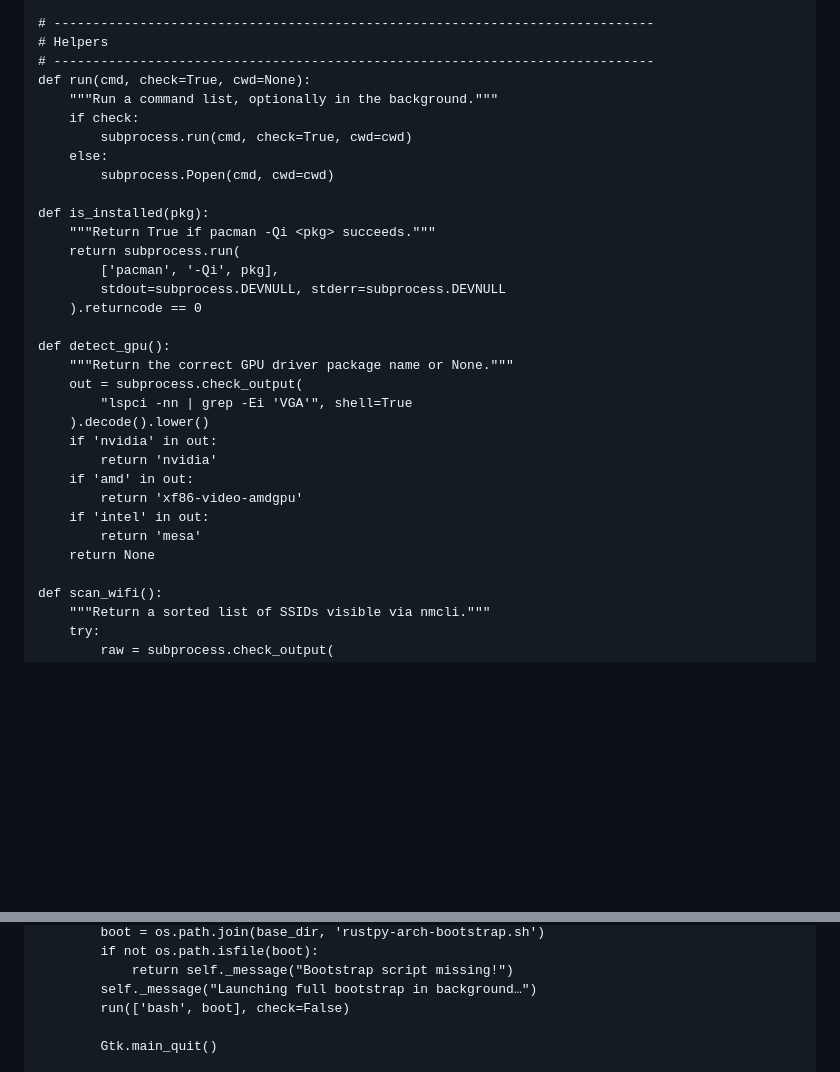
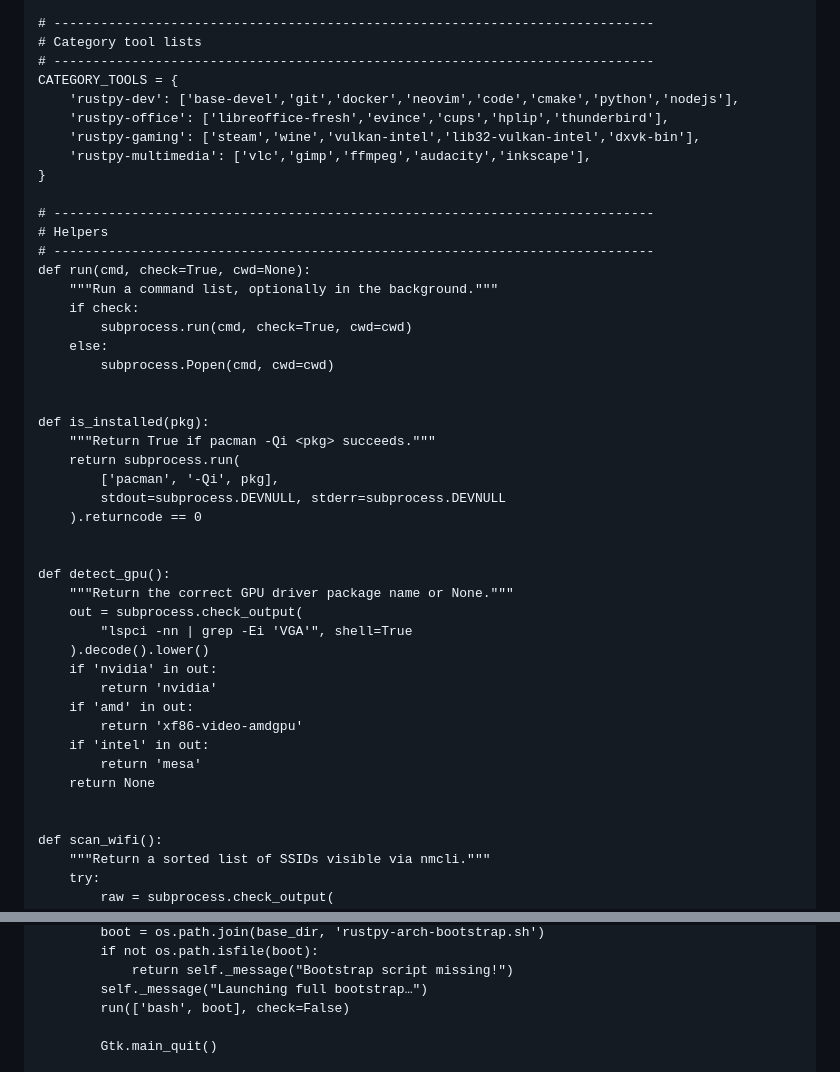
Before and after one commit to xatusbetazx17/rustpy-arch, a Markdown page: README.md, 2 parts joined by grey strips. Drawn GitHub-style; blank space fills up the shorter version.

```diff
--- a/README.md
+++ b/README.md
@@ -89,6 +90,16 @@ DE_MAP = {
 }
 
 # -----------------------------------------------------------------------------
+# Category tool lists
+# -----------------------------------------------------------------------------
+CATEGORY_TOOLS = {
+    'rustpy-dev': ['base-devel','git','docker','neovim','code','cmake','python','nodejs'],
+    'rustpy-office': ['libreoffice-fresh','evince','cups','hplip','thunderbird'],
+    'rustpy-gaming': ['steam','wine','vulkan-intel','lib32-vulkan-intel','dxvk-bin'],
+    'rustpy-multimedia': ['vlc','gimp','ffmpeg','audacity','inkscape'],
+}
+
+# -----------------------------------------------------------------------------
 # Helpers
 # -----------------------------------------------------------------------------
 def run(cmd, check=True, cwd=None):
@@ -98,12 +109,14 @@ def run(cmd, check=True, cwd=None):
     else:
         subprocess.Popen(cmd, cwd=cwd)
 
+
 def is_installed(pkg):
     """Return True if pacman -Qi <pkg> succeeds."""
     return subprocess.run(
         ['pacman', '-Qi', pkg],
         stdout=subprocess.DEVNULL, stderr=subprocess.DEVNULL
     ).returncode == 0
+
 
 def detect_gpu():
     """Return the correct GPU driver package name or None."""
@@ -117,6 +130,7 @@ def detect_gpu():
     if 'intel' in out:
         return 'mesa'
     return None
+
 
 def scan_wifi():
     """Return a sorted list of SSIDs visible via nmcli."""
@@ -307,7 +362,7 @@ package() {{
         boot = os.path.join(base_dir, 'rustpy-arch-bootstrap.sh')
         if not os.path.isfile(boot):
             return self._message("Bootstrap script missing!")
-        self._message("Launching full bootstrap in background…")
+        self._message("Launching full bootstrap…")
         run(['bash', boot], check=False)
 
         Gtk.main_quit()
```
Also changed, not shown: other parts of README.md (+52 -9 lines).
